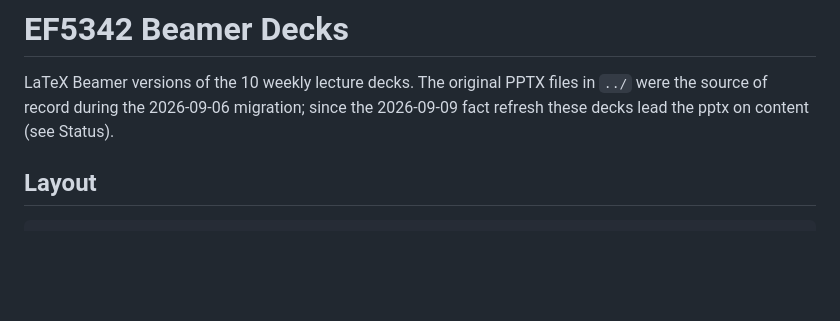
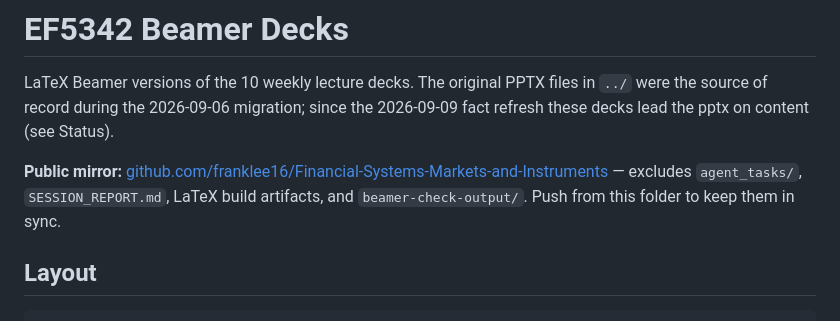
Before and after one commit to franklee16/Financial-Systems-Markets-and-Instruments, a Markdown page: README.md, the part around the change. Drawn GitHub-style; blank space fills up the shorter version.

Commit message:
README: add public GitHub mirror note
Records the github.com/franklee16/Financial-Systems-Markets-and-Instruments
mirror and what is excluded from it (agent_tasks/, SESSION_REPORT.md,
LaTeX build artifacts, beamer-check-output/).

Co-Authored-By: Claude Sonnet 5 <noreply@anthropic.com>

```diff
--- a/README.md
+++ b/README.md
@@ -3,6 +3,8 @@
 LaTeX Beamer versions of the 10 weekly lecture decks. The original PPTX files
 in `../` were the source of record during the 2026-09-06 migration; since the
 2026-09-09 fact refresh these decks lead the pptx on content (see Status).
+
+**Public mirror:** [github.com/franklee16/Financial-Systems-Markets-and-Instruments](https://github.com/franklee16/Financial-Systems-Markets-and-Instruments) — excludes `agent_tasks/`, `SESSION_REPORT.md`, LaTeX build artifacts, and `beamer-check-output/`. Push from this folder to keep them in sync.
 
 ## Layout
 
```
